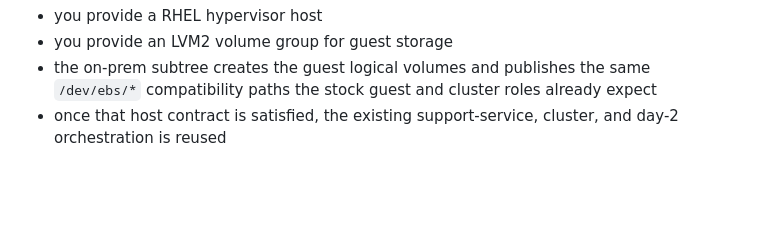
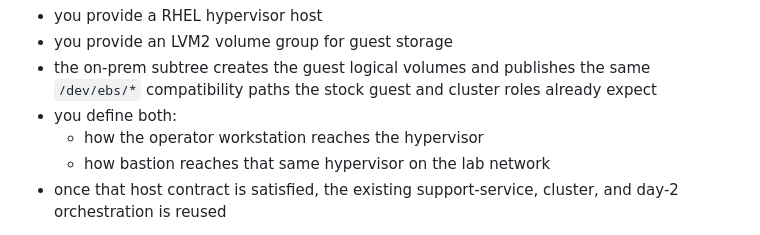
Before and after one commit to gprocunier/calabi, a Markdown page: on-prem-openshift-demo/docs/README.md, the part around the change. Drawn GitHub-style; blank space fills up the shorter version.

Commit message:
Clarify on-prem hypervisor access model in docs

```diff
--- a/on-prem-openshift-demo/docs/README.md
+++ b/on-prem-openshift-demo/docs/README.md
@@ -24,6 +24,9 @@ Your on-prem contract is intentionally narrow:
 - the on-prem subtree creates the guest logical volumes and publishes the same
   `/dev/ebs/*` compatibility paths the stock guest and cluster roles already
   expect
+- you define both:
+  - how the operator workstation reaches the hypervisor
+  - how bastion reaches that same hypervisor on the lab network
 - once that host contract is satisfied, the existing support-service, cluster,
   and day-2 orchestration is reused
 
```
